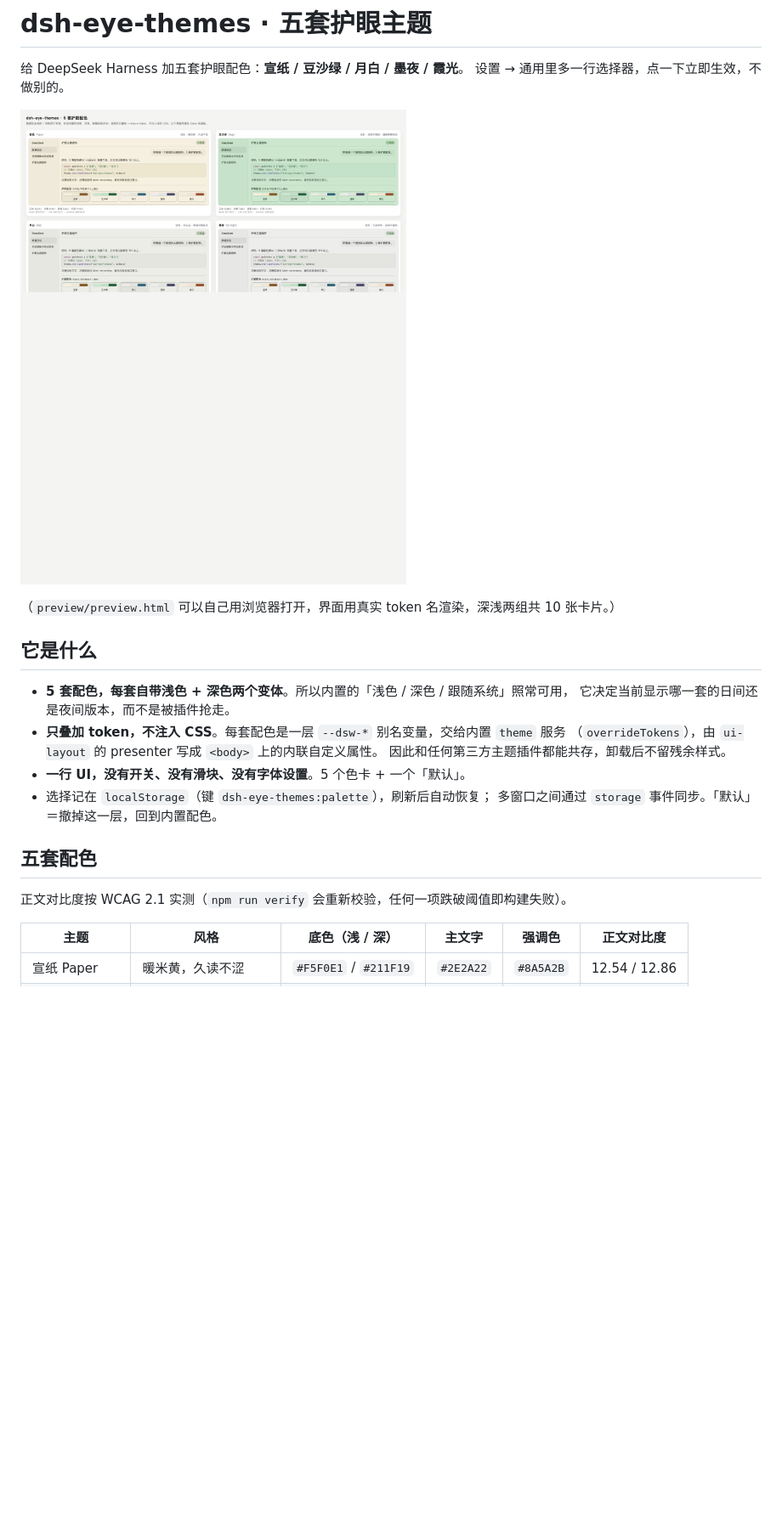
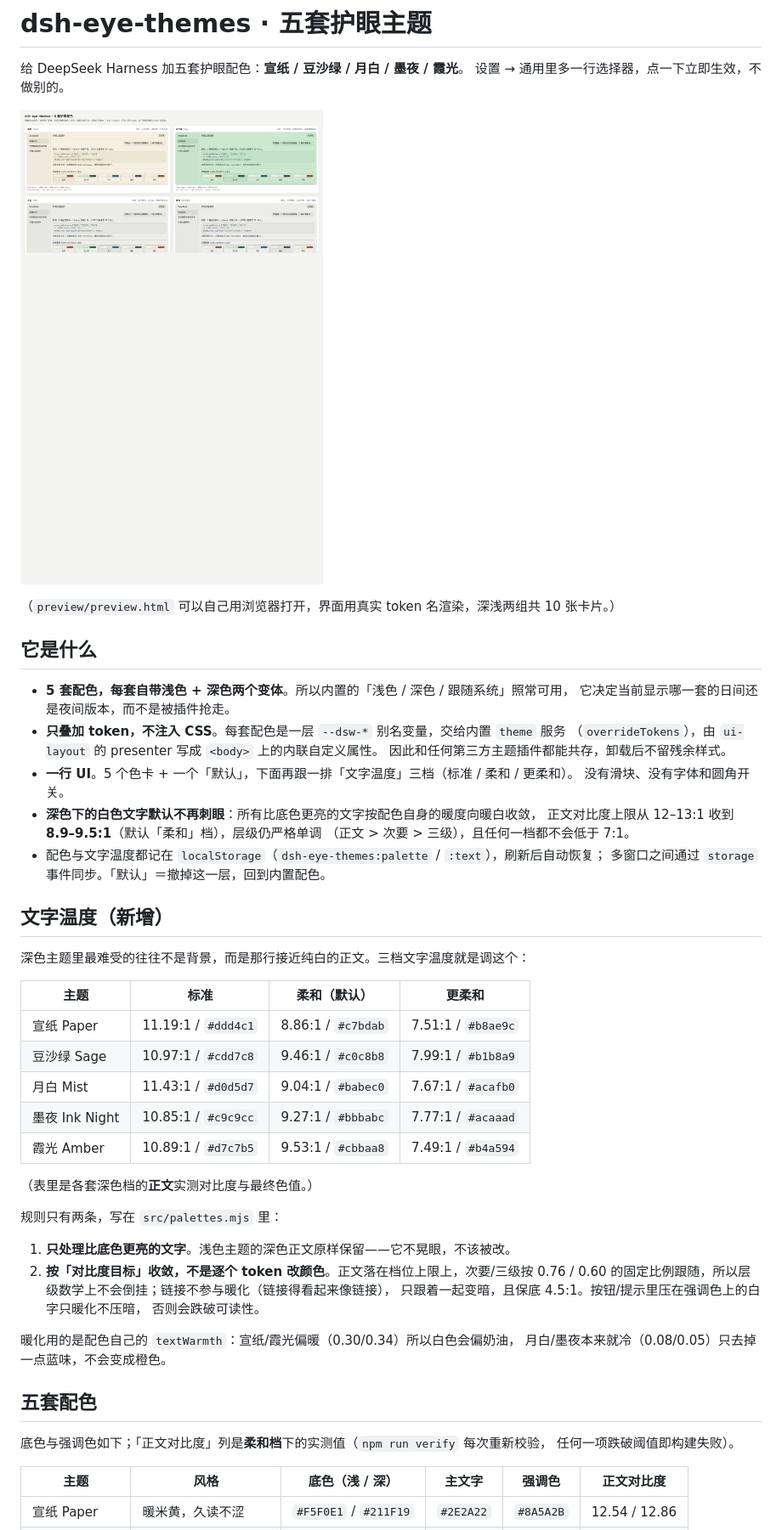
Before and after one commit to gusu980/dsh-eye-themes, a Markdown page: README.md, the part around one of its changes. Shown at 85% size. Rendered like a GitHub page; pictures changed too: preview/palettes.jpg; blank space fills up the shorter version.

```diff
--- a/README.md
+++ b/README.md
@@ -14,13 +14,43 @@
 - **只叠加 token，不注入 CSS**。每套配色是一层 `--dsw-*` 别名变量，交给内置 `theme` 服务
   （`overrideTokens`），由 `ui-layout` 的 presenter 写成 `<body>` 上的内联自定义属性。
   因此和任何第三方主题插件都能共存，卸载后不留残余样式。
-- **一行 UI，没有开关、没有滑块、没有字体设置**。5 个色卡 + 一个「默认」。
-- 选择记在 `localStorage`（键 `dsh-eye-themes:palette`），刷新后自动恢复；
+- **一行 UI**。5 个色卡 + 一个「默认」，下面再跟一排「文字温度」三档（标准 / 柔和 / 更柔和）。
+  没有滑块、没有字体和圆角开关。
+- **深色下的白色文字默认不再刺眼**：所有比底色更亮的文字按配色自身的暖度向暖白收敛，
+  正文对比度上限从 12–13:1 收到 **8.9–9.5:1**（默认「柔和」档），层级仍严格单调
+  （正文 > 次要 > 三级），且任何一档都不会低于 7:1。
+- 配色与文字温度都记在 `localStorage`（`dsh-eye-themes:palette` / `:text`），刷新后自动恢复；
   多窗口之间通过 `storage` 事件同步。「默认」＝撤掉这一层，回到内置配色。
+
+## 文字温度（新增）
+
+深色主题里最难受的往往不是背景，而是那行接近纯白的正文。三档文字温度就是调这个：
+
+| 主题 | 标准 | 柔和（默认）| 更柔和 |
+|---|---|---|---|
+| 宣纸 Paper | 11.19:1 / `#ddd4c1` | 8.86:1 / `#c7bdab` | 7.51:1 / `#b8ae9c` |
+| 豆沙绿 Sage | 10.97:1 / `#cdd7c8` | 9.46:1 / `#c0c8b8` | 7.99:1 / `#b1b8a9` |
+| 月白 Mist | 11.43:1 / `#d0d5d7` | 9.04:1 / `#babec0` | 7.67:1 / `#acafb0` |
+| 墨夜 Ink Night | 10.85:1 / `#c9c9cc` | 9.27:1 / `#bbbabc` | 7.77:1 / `#acaaad` |
+| 霞光 Amber | 10.89:1 / `#d7c7b5` | 9.53:1 / `#cbbaa8` | 7.49:1 / `#b4a594` |
+
+（表里是各套深色档的**正文**实测对比度与最终色值。）
+
+规则只有两条，写在 `src/palettes.mjs` 里：
+
+1. **只处理比底色更亮的文字**。浅色主题的深色正文原样保留——它不晃眼，不该被改。
+2. **按「对比度目标」收敛，不是逐个 token 改颜色**。正文落在档位上限上，次要/三级按 0.76 / 0.60
+   的固定比例跟随，所以层级数学上不会倒挂；链接不参与暖化（链接得看起来像链接），
+   只跟着一起变暗，且保底 4.5:1。按钮/提示里压在强调色上的白字只暖化不压暗，
+   否则会跌破可读性。
+
+暖化用的是配色自己的 `textWarmth`：宣纸/霞光偏暖（0.30/0.34）所以白色会偏奶油，
+月白/墨夜本来就冷（0.08/0.05）只去掉一点蓝味，不会变成橙色。
 
 ## 五套配色
 
-正文对比度按 WCAG 2.1 实测（`npm run verify` 会重新校验，任何一项跌破阈值即构建失败）。
+底色与强调色如下；「正文对比度」列是**柔和档**下的实测值（`npm run verify` 每次重新校验，
+任何一项跌破阈值即构建失败）。
 
 | 主题 | 风格 | 底色（浅 / 深） | 主文字 | 强调色 | 正文对比度 |
 |---|---|---|---|---|---|
```
Also changed, not shown: other parts of README.md (+5 -3 lines), 9 other files.
